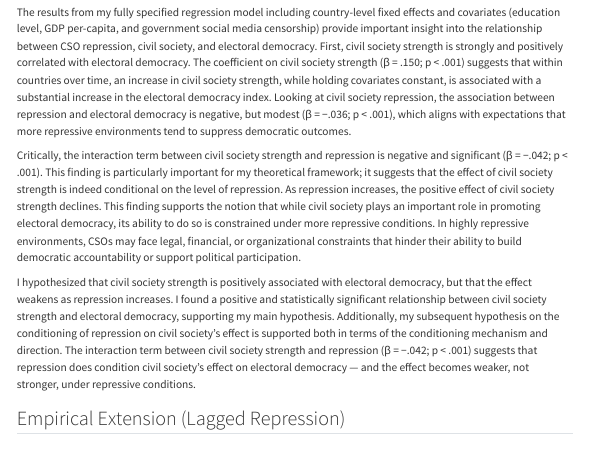
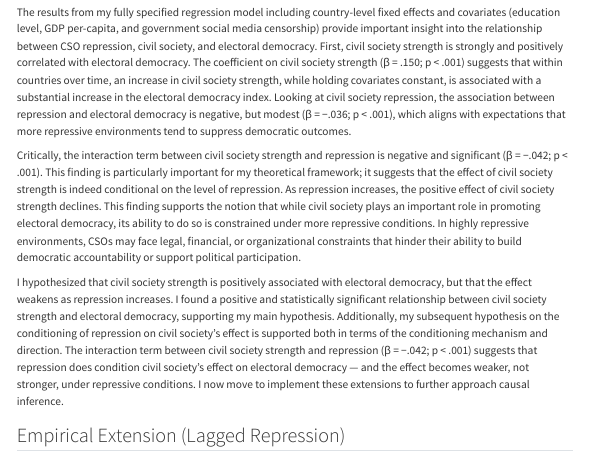
Before and after one commit to Isaac21694/Isaac21694, a Quarto document (index.qmd): the page in a window 1100 px wide, from 4920 px down. Rendered offline with R 4.5, knitr and Pandoc in place of Quarto, with nearby package versions; some code elsewhere in the file could not run offline; menus at the side of the page are left out.

Commit message:
Final
Final Change

````diff
--- a/index.qmd
+++ b/index.qmd
@@ -425,7 +425,7 @@ The results from my fully specified regression model including country-level fix
 
 Critically, the interaction term between civil society strength and repression is negative and significant (β = −.042; p < .001). This finding is particularly important for my theoretical framework; it suggests that the effect of civil society strength is indeed conditional on the level of repression. As repression increases, the positive effect of civil society strength declines. This finding supports the notion that while civil society plays an important role in promoting electoral democracy, its ability to do so is constrained under more repressive conditions. In highly repressive environments, CSOs may face legal, financial, or organizational constraints that hinder their ability to build democratic accountability or support political participation.
 
-I hypothesized that civil society strength is positively associated with electoral democracy, but that the effect weakens as repression increases. I found a positive and statistically significant relationship between civil society strength and electoral democracy, supporting my main hypothesis. Additionally, my subsequent hypothesis on the conditioning of repression on civil society’s effect is supported both in terms of the conditioning mechanism and direction. The interaction term between civil society strength and repression (β = −.042; p < .001) suggests that repression does condition civil society’s effect on electoral democracy — and the effect becomes weaker, not stronger, under repressive conditions.
+I hypothesized that civil society strength is positively associated with electoral democracy, but that the effect weakens as repression increases. I found a positive and statistically significant relationship between civil society strength and electoral democracy, supporting my main hypothesis. Additionally, my subsequent hypothesis on the conditioning of repression on civil society’s effect is supported both in terms of the conditioning mechanism and direction. The interaction term between civil society strength and repression (β = −.042; p < .001) suggests that repression does condition civil society’s effect on electoral democracy — and the effect becomes weaker, not stronger, under repressive conditions. I now move to implement these extensions to further approach causal inference.
 
 ## Empirical Extension (Lagged Repression)
 ```{r}
````
